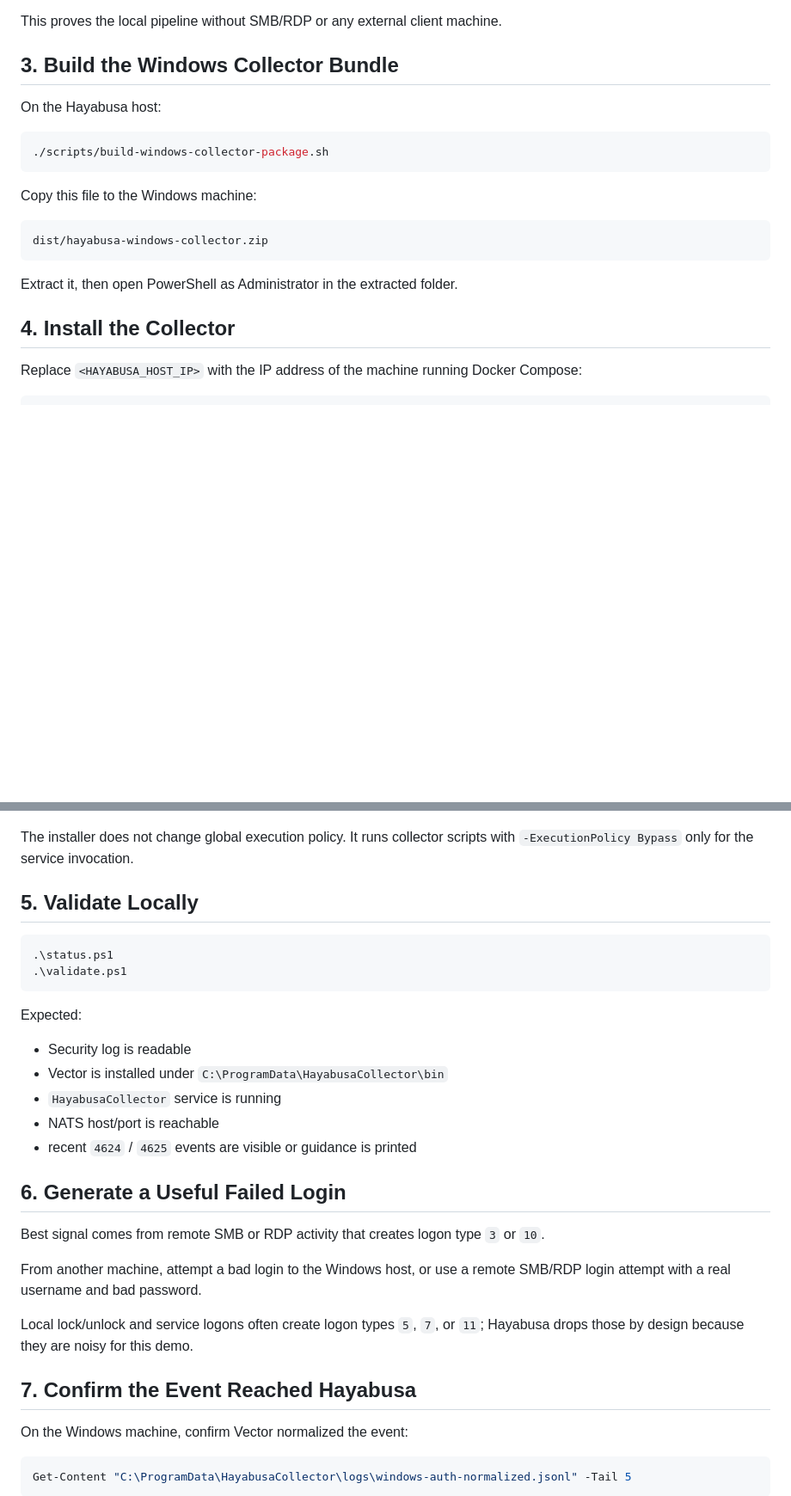
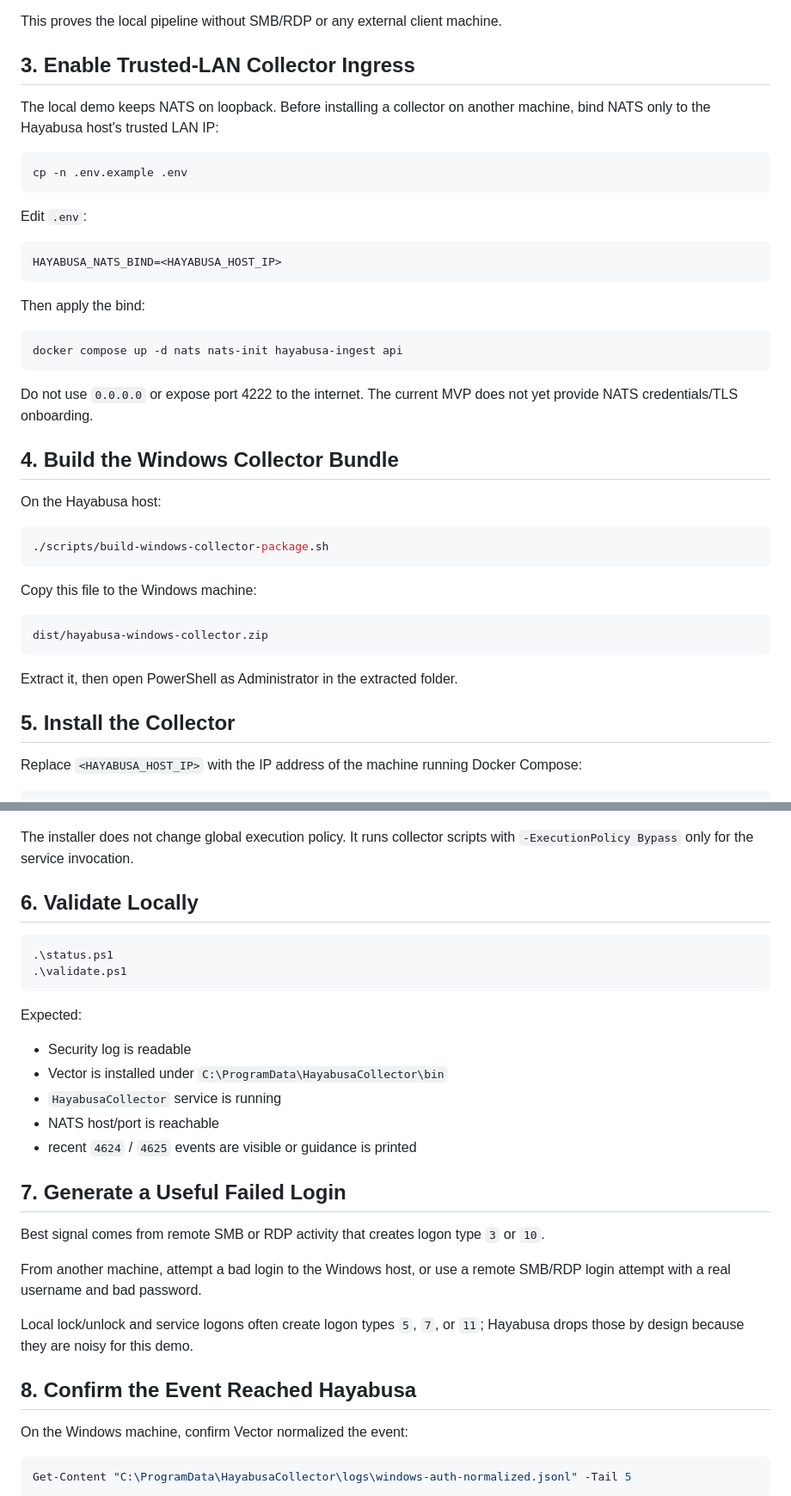
Before and after one commit to krazybean/Hayabusa, a Markdown page: docs/windows-collector-quickstart.md, 2 parts joined by grey strips. Shown at 86% size. Rendered like a GitHub page; blank space fills up the shorter version.

Commit message:
docs: add trusted LAN ingress step

````diff
--- a/docs/windows-collector-quickstart.md
+++ b/docs/windows-collector-quickstart.md
@@ -61,7 +61,29 @@ Expected:
 
 This proves the local pipeline without SMB/RDP or any external client machine.
 
-## 3. Build the Windows Collector Bundle
+## 3. Enable Trusted-LAN Collector Ingress
+
+The local demo keeps NATS on loopback. Before installing a collector on another machine, bind NATS only to the Hayabusa host's trusted LAN IP:
+
+```bash
+cp -n .env.example .env
+```
+
+Edit `.env`:
+
+```text
+HAYABUSA_NATS_BIND=<HAYABUSA_HOST_IP>
+```
+
+Then apply the bind:
+
+```bash
+docker compose up -d nats nats-init hayabusa-ingest api
+```
+
+Do not use `0.0.0.0` or expose port 4222 to the internet. The current MVP does not yet provide NATS credentials/TLS onboarding.
+
+## 4. Build the Windows Collector Bundle
 
 On the Hayabusa host:
 
@@ -77,7 +99,7 @@ dist/hayabusa-windows-collector.zip
 
 Extract it, then open PowerShell as Administrator in the extracted folder.
 
-## 4. Install the Collector
+## 5. Install the Collector
 
 Replace `<HAYABUSA_HOST_IP>` with the IP address of the machine running Docker Compose:
 
@@ -101,7 +123,7 @@ Expected output includes:
 
 The installer does not change global execution policy. It runs collector scripts with `-ExecutionPolicy Bypass` only for the service invocation.
 
-## 5. Validate Locally
+## 6. Validate Locally
 
 ```powershell
 .\status.ps1
@@ -116,7 +138,7 @@ Expected:
 - NATS host/port is reachable
 - recent `4624` / `4625` events are visible or guidance is printed
 
-## 6. Generate a Useful Failed Login
+## 7. Generate a Useful Failed Login
 
 Best signal comes from remote SMB or RDP activity that creates logon type `3` or `10`.
 
@@ -124,7 +146,7 @@ From another machine, attempt a bad login to the Windows host, or use a remote S
 
 Local lock/unlock and service logons often create logon types `5`, `7`, or `11`; Hayabusa drops those by design because they are noisy for this demo.
 
-## 7. Confirm the Event Reached Hayabusa
+## 8. Confirm the Event Reached Hayabusa
 
 On the Windows machine, confirm Vector normalized the event:
 
````
Also changed, not shown: other parts of docs/windows-collector-quickstart.md (+1 -1 lines).
